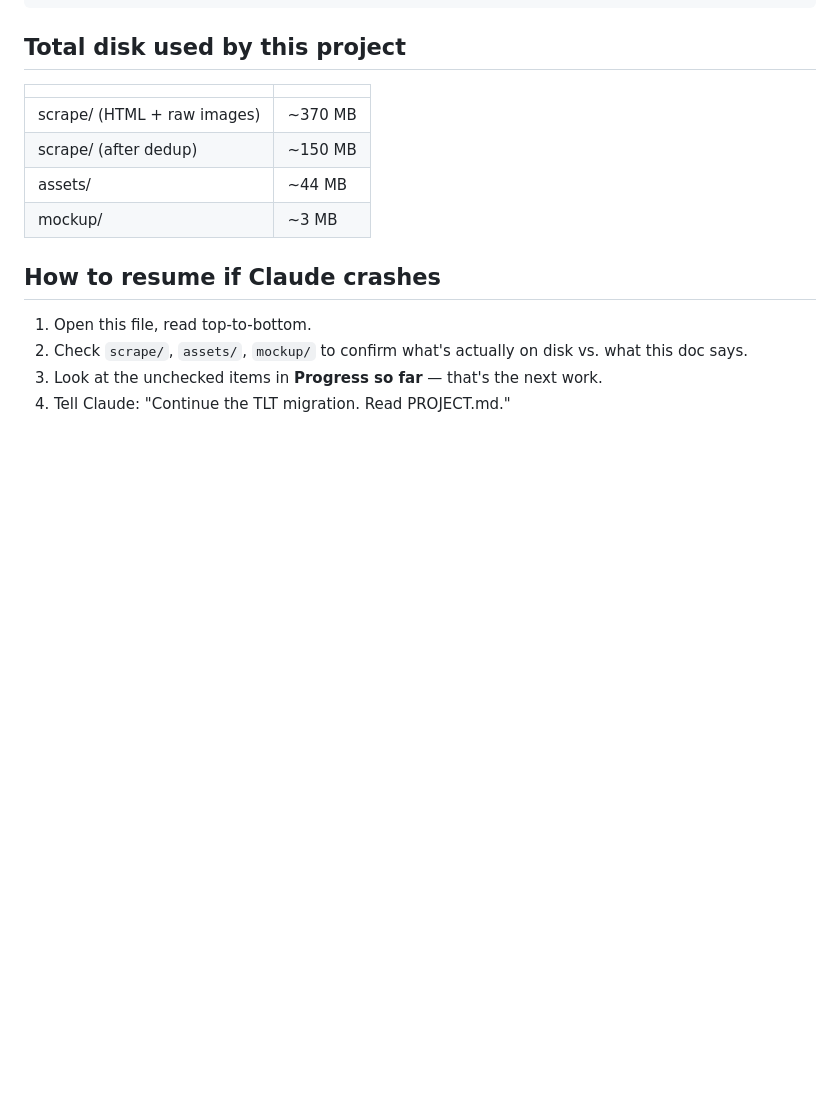
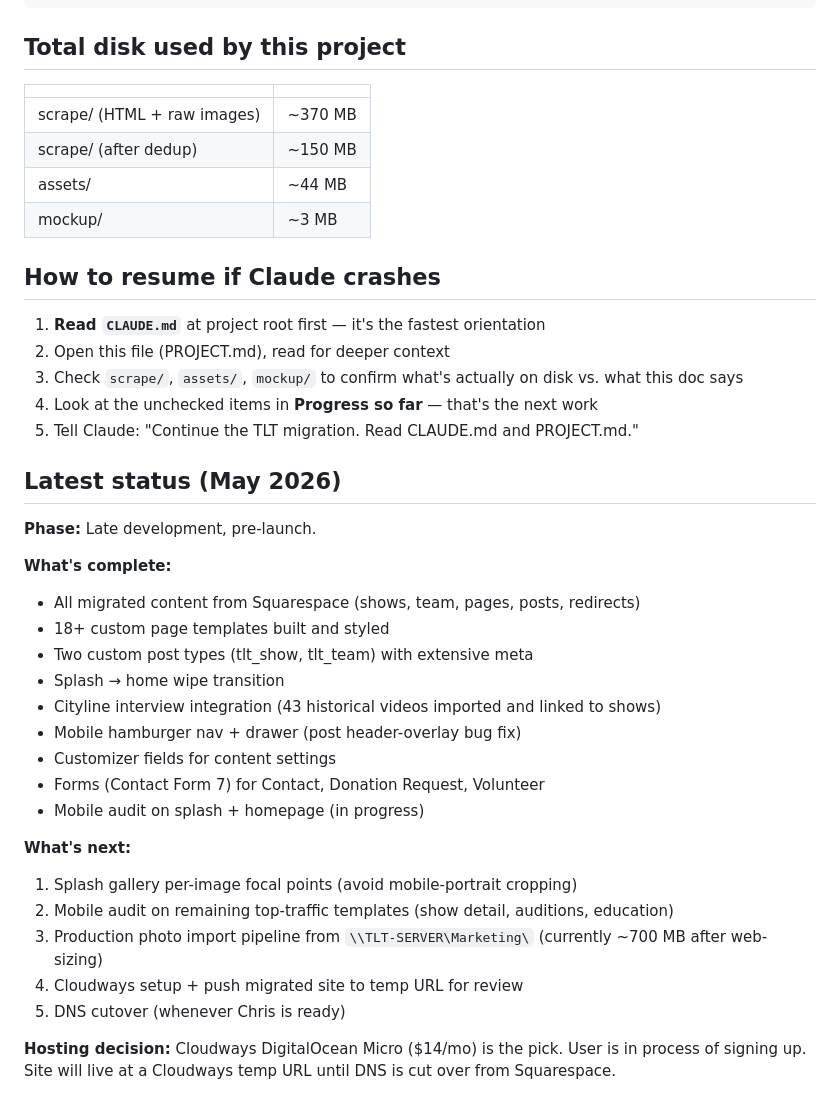
Before and after one commit to brytheatrics/tlt-website, a Markdown page: PROJECT.md, the part around the change. Drawn GitHub-style; blank space fills up the shorter version.

Commit message:
Add session handoff (CLAUDE.md) + launch checklist; update PROJECT.md
Co-Authored-By: Claude Opus 4.7 <noreply@anthropic.com>

```diff
--- a/PROJECT.md
+++ b/PROJECT.md
@@ -232,7 +232,32 @@ C:\Users\blake\dev\TLT_Website\
 
 ## How to resume if Claude crashes
 
-1. Open this file, read top-to-bottom.
-2. Check `scrape/`, `assets/`, `mockup/` to confirm what's actually on disk vs. what this doc says.
-3. Look at the unchecked items in **Progress so far** — that's the next work.
-4. Tell Claude: "Continue the TLT migration. Read PROJECT.md."
+1. **Read `CLAUDE.md`** at project root first — it's the fastest orientation
+2. Open this file (PROJECT.md), read for deeper context
+3. Check `scrape/`, `assets/`, `mockup/` to confirm what's actually on disk vs. what this doc says
+4. Look at the unchecked items in **Progress so far** — that's the next work
+5. Tell Claude: "Continue the TLT migration. Read CLAUDE.md and PROJECT.md."
+
+## Latest status (May 2026)
+
+**Phase:** Late development, pre-launch.
+
+**What's complete:**
+- All migrated content from Squarespace (shows, team, pages, posts, redirects)
+- 18+ custom page templates built and styled
+- Two custom post types (tlt_show, tlt_team) with extensive meta
+- Splash → home wipe transition
+- Cityline interview integration (43 historical videos imported and linked to shows)
+- Mobile hamburger nav + drawer (post header-overlay bug fix)
+- Customizer fields for content settings
+- Forms (Contact Form 7) for Contact, Donation Request, Volunteer
+- Mobile audit on splash + homepage (in progress)
+
+**What's next:**
+1. Splash gallery per-image focal points (avoid mobile-portrait cropping)
+2. Mobile audit on remaining top-traffic templates (show detail, auditions, education)
+3. Production photo import pipeline from `\\TLT-SERVER\Marketing\` (currently ~700 MB after web-sizing)
+4. Cloudways setup + push migrated site to temp URL for review
+5. DNS cutover (whenever Chris is ready)
+
+**Hosting decision:** Cloudways DigitalOcean Micro ($14/mo) is the pick. User is in process of signing up. Site will live at a Cloudways temp URL until DNS is cut over from Squarespace.
```
Also changed, not shown: CLAUDE.md (added, +79 -0 lines), LAUNCH_CHECKLIST.md (added, +166 -0 lines).
